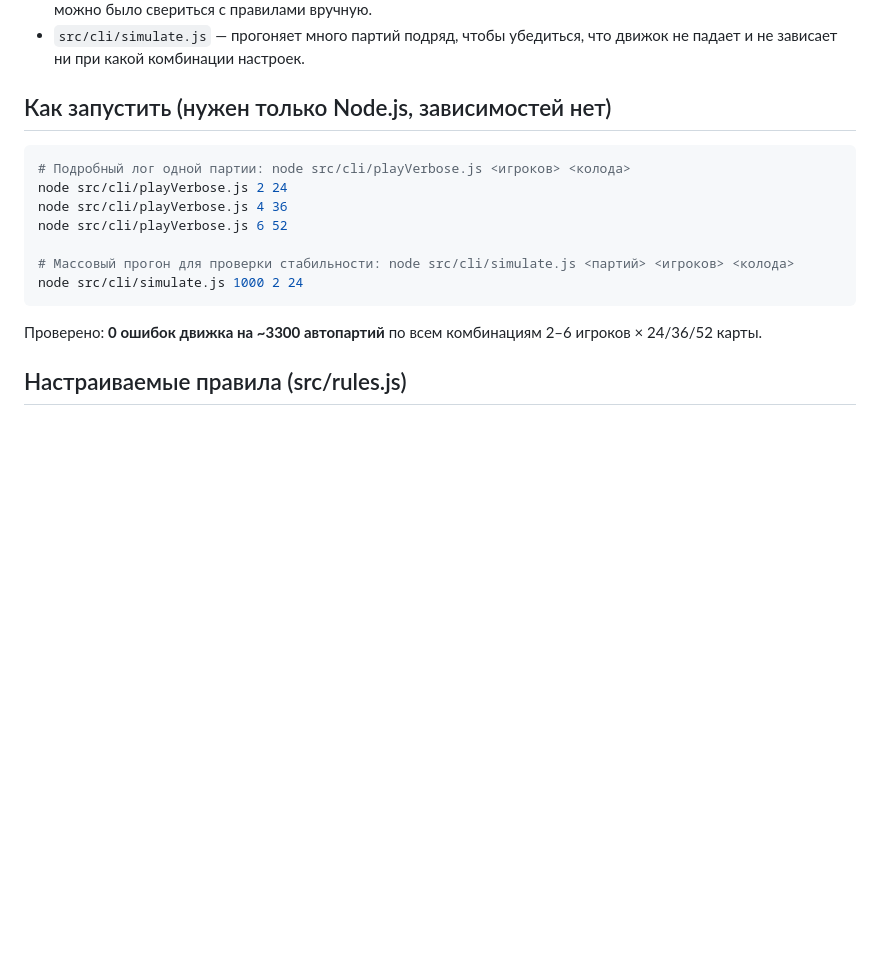
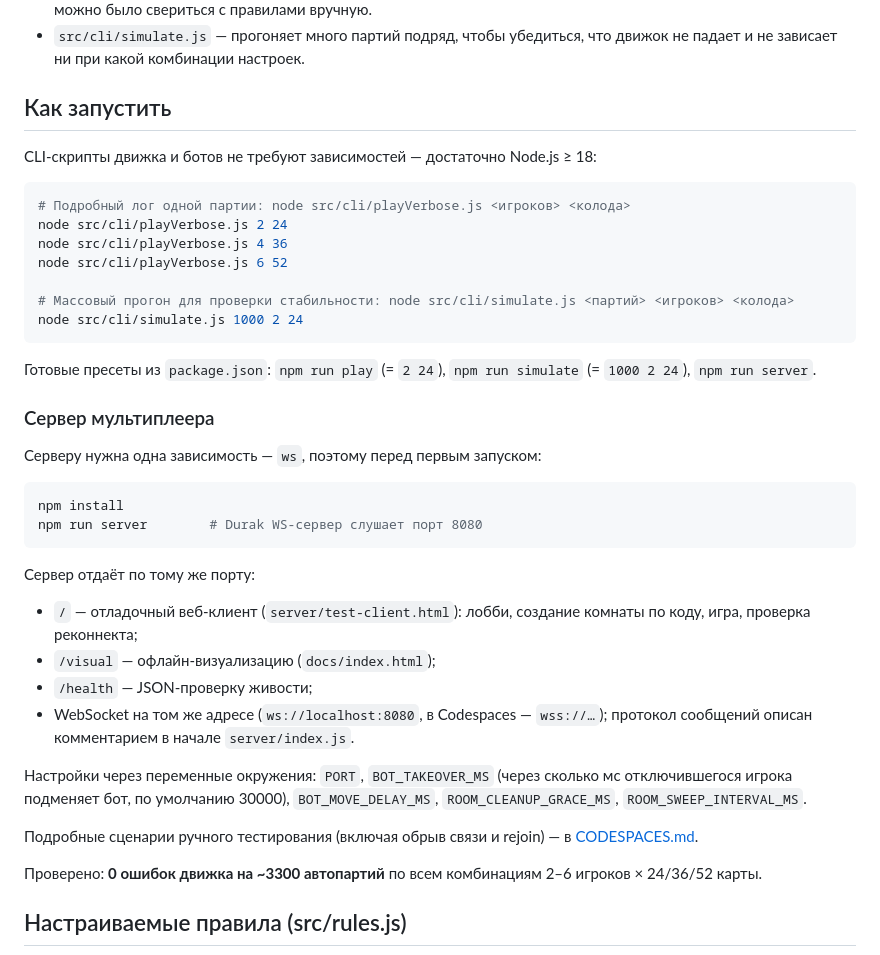
Before and after one commit to mlaa4ml/durakProekt, a Markdown page: README.md, the part around the change. Drawn GitHub-style; blank space fills up the shorter version.

Commit message:
README.md: patch

````diff
--- a/README.md
+++ b/README.md
@@ -48,7 +48,9 @@ npm run server                       # WS-сервер + тестовый кли
 - `src/cli/simulate.js` — прогоняет много партий подряд, чтобы убедиться,
   что движок не падает и не зависает ни при какой комбинации настроек.
 
-## Как запустить (нужен только Node.js, зависимостей нет)
+## Как запустить
+
+CLI-скрипты движка и ботов не требуют зависимостей — достаточно Node.js ≥ 18:
 
 ```bash
 # Подробный лог одной партии: node src/cli/playVerbose.js <игроков> <колода>
@@ -59,6 +61,34 @@ node src/cli/playVerbose.js 6 52
 # Массовый прогон для проверки стабильности: node src/cli/simulate.js <партий> <игроков> <колода>
 node src/cli/simulate.js 1000 2 24
 ```
+
+Готовые пресеты из `package.json`: `npm run play` (= `2 24`),
+`npm run simulate` (= `1000 2 24`), `npm run server`.
+
+### Сервер мультиплеера
+
+Серверу нужна одна зависимость — `ws`, поэтому перед первым запуском:
+
+```bash
+npm install
+npm run server        # Durak WS-сервер слушает порт 8080
+```
+
+Сервер отдаёт по тому же порту:
+
+- `/` — отладочный веб-клиент (`server/test-client.html`): лобби, создание
+  комнаты по коду, игра, проверка реконнекта;
+- `/visual` — офлайн-визуализацию (`docs/index.html`);
+- `/health` — JSON-проверку живости;
+- WebSocket на том же адресе (`ws://localhost:8080`, в Codespaces — `wss://…`);
+  протокол сообщений описан комментарием в начале `server/index.js`.
+
+Настройки через переменные окружения: `PORT`, `BOT_TAKEOVER_MS` (через сколько
+мс отключившегося игрока подменяет бот, по умолчанию 30000), `BOT_MOVE_DELAY_MS`,
+`ROOM_CLEANUP_GRACE_MS`, `ROOM_SWEEP_INTERVAL_MS`.
+
+Подробные сценарии ручного тестирования (включая обрыв связи и rejoin) —
+в [CODESPACES.md](CODESPACES.md).
 
 Проверено: **0 ошибок движка на ~3300 автопартий** по всем комбинациям
 2–6 игроков × 24/36/52 карты.
````
